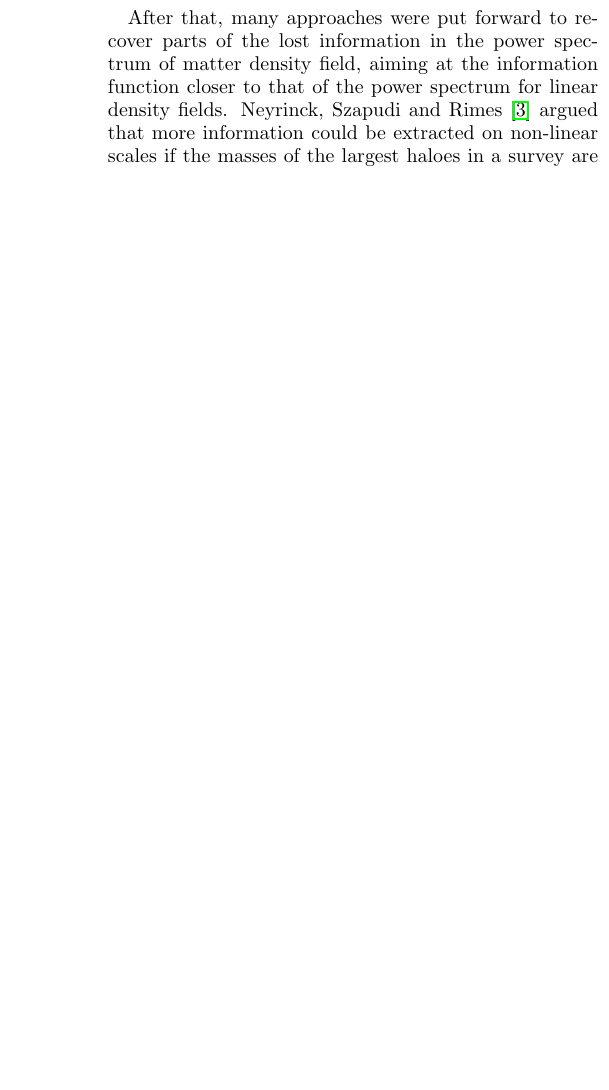
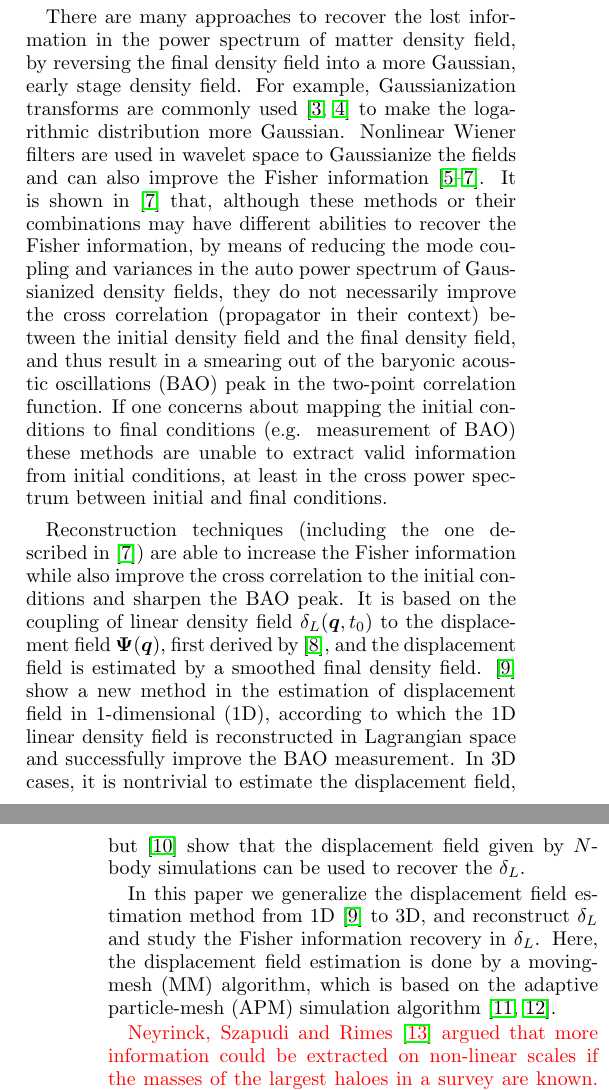
Before and after one commit to pandaPQY/Fisher-information, a LaTeX paper (paper.tex, which reads introduction.tex, myreference.bib): part of one column of page 1 of 5 before the commit and two parts of the columns of pages 1 and 2 of 5 after it, the two joined at a grey line, cut at the place of the change, the shorter picture padded with empty space. Compiled offline with pdfLaTeX.

Commit message:
introduction rewritten

```diff
--- a/introduction.tex
+++ b/introduction.tex
@@ -4,0 +9 @@
+distribution. In these cases one needs to compute higher statistics
@@ -5,2 +14 @@
 
-  Fisher information is widely used for making predictions for the errors and covariances of parameter estimates. Rimes and Hamilton\cite{bib:Rimes2006} first studied the Fisher information as a function of scale contained in the matter power spectrum given by N-body simulation, and find that there's a plateau at translinear scales $(k \simeq 0.2-0.8 h\mathrm{Mpc}^{-1})$, which showed that in this region, power spectrum contains little information over and above that in the linear power spectrum. Aprt from numerical trend, Fisher information was also estimated in data from observation. For example, Lee and Pen \cite{bib:Lee2008} measured the information content in the falaxy angular power spectrum with the help of the Rimes-hamilton technique, and also found that the informtation saturation.
@@ -7,7 +21,54 @@
+additional independent information.
+\tcb{Apart from numerical trend, Fisher information was also estimated in data from observation. For example, Lee and Pen \cite{bib:Lee2008} measured the information content in the galaxy angular power spectrum with the help of the Rimes-hamilton technique, and also found that the information saturation. }
 
-  After that, many approaches were put forward to recover parts of the lost information in the power spectrum of matter density field, aiming at the information function closer to that of the power spectrum for linear density fields. Neyrinck, Szapudi and Rimes \cite{bib:Mark2006} argued that more information could be extracted on non-linear scales if the masses of the largest haloes in a survey are known. Neyrinck, Szapudi and Szalay \cite{bib:Mark2009} found that nonlinearities in the dark-matter power spectrum are dramatically smaller if the density field first undergoes a logarithmic mapping, yielding 10 times more cumulative signal-to-noise at $z = 0$. Zhang et al. \cite{bib:Zhang2011} suggested that using Wavelet Wiener filter to seperate Gaussian and non-Gaussian structure in wavelet space is possible to increase the Fisher information by a factor of three before reaching the translinear plateau. Similar steps was also done in the angular power spectrum of weak lensing \cite{bib:Yu2012} and the result showed that there's three times more information compared to that of logarithmic mapping. Later, Neyrinck \cite{bib:Mark2014} applied Gaussianizing transformation method to cosmology and found that it can greatly multiply the Fisher information. Simpson, Heavens and Heymans utilized Clipping \cite{bib:Fergus2013} technique on the matter density field and found it increased the number of useful Fourior modes by more than two orders of magnitude.
+There are many approaches to recover the lost information in the
+power spectrum of matter density field, by reversing the final
+density field into a more Gaussian, early stage density field.
+For example, Gaussianization transforms are commonly used
+\citep{1992MNRAS.254..315W,bib:Mark2009} to make the logarithmic
+distribution more Gaussian. Nonlinear Wiener filters are used
+in wavelet space to Gaussianize the fields and can also improve
+the Fisher information \citep{bib:Zhang2011,bib:Yu2012,2013MNRAS.436..759H}.
+It is shown in \cite{2013MNRAS.436..759H} that, although these methods
+or their combinations may have different abilities to recover
+the Fisher information, by means of reducing the mode coupling
+and variances in the auto power spectrum of Gaussianized
+density fields, they do not necessarily improve the cross correlation
+(propagator in their context) between the initial density
+field and the final density field, and thus result in a smearing
+out of the baryonic acoustic oscillations (BAO) peak in the two-point
+correlation function. If one concerns about mapping
+the initial conditions to final conditions (e.g. measurement of
+BAO) these methods are unable to
+extract valid information from initial conditions, at least in
+the cross power spectrum between initial and final conditions.
 
-  Pen \cite{bib:Pen1995,bib:Pen1998} introduced new N-bosy algorithm call Adapted Particle-mesh (APM), which scaled linearly with the number of particles for the computational effort per time step, aiming at offering higher resolution. This method can be used to reconstruct the matter density field and is hopeful for tracing a non-linear density field back to it's linear part\cite{bib:Zhu2016}.
+Reconstruction techniques (including the one described in
+\citep{2013MNRAS.436..759H}) are able to increase the Fisher information
+while also improve the cross correlation to the initial conditions
+and sharpen the BAO peak. It is based on the coupling of linear
+density field $\delta_L(\bs{q},t_0)$ to the displacement field
+$\bs\Psi(\bs{q})$, first derived by \cite{1970A&A.....5...84Z}, and
+the displacement field is estimated by a smoothed final density field.
+\cite{bib:Zhu2016} show a new method in the estimation of displacement
+field in 1-dimensional (1D), according to which the 1D linear density
+field is reconstructed in Lagrangian space and successfully improve
+the BAO measurement. In 3D cases, it is nontrivial to estimate
+the displacement field, but \cite{bib:Yu2016} show that the displacement
+field given by $N$-body simulations can be used to recover the $\delta_L$.
+
+In this paper we generalize the displacement field estimation method
+from 1D \citep{bib:Zhu2016} to 3D, and reconstruct $\delta_L$ and study
+the Fisher information recovery in $\delta_L$. Here, the displacement field
+estimation is done by a moving-mesh (MM) algorithm, which is based on
+the adaptive particle-mesh (APM) simulation algorithm \citep{bib:Pen1995,bib:Pen1998}.
+
+
+
+\tcr{Neyrinck, Szapudi and Rimes \cite{bib:Mark2006} argued that more information could be extracted on non-linear scales if the masses of the largest haloes in a survey are known. Neyrinck, Szapudi and Szalay \cite{bib:Mark2009} found that nonlinearities in the dark-matter power spectrum are dramatically smaller if the density field first undergoes a logarithmic mapping, yielding 10 times more cumulative signal-to-noise at $z = 0$. Zhang et al. \cite{bib:Zhang2011} suggested that using Wavelet Wiener filter to seperate Gaussian and non-Gaussian structure in wavelet space is possible to increase the Fisher information by a factor of three before reaching the translinear plateau. Similar steps was also done in the angular power spectrum of weak lensing \cite{bib:Yu2012} and the result showed that there's three times more information compared to that of logarithmic mapping. Later, Neyrinck \cite{bib:Mark2014} applied Gaussianizing transformation method to cosmology and found that it can greatly multiply the Fisher information. Simpson, Heavens and Heymans utilized Clipping \cite{bib:Fergus2013} technique on the matter density field and found it increased the number of useful Fourior modes by more than two orders of magnitude.}
+
+
+ \tcb{ Pen \cite{bib:Pen1995,bib:Pen1998} introduced new N-bosy algorithm call Adapted Particle-mesh (APM), which scaled linearly with the number of particles for the computational effort per time step, aiming at offering higher resolution. This method can be used to reconstruct the matter density field and is hopeful for tracing a non-linear density field back to it's linear part\cite{bib:Zhu2016}.}
 
   This paper is organized as follows.
   In Section \ref{sec:simulation}, we present the main steps of the N-body simulation code that was used to simulate the dark matter density fields.
--- a/myreference.bib
+++ b/myreference.bib
@@ -0,0 +15 @@
+	{Pen}, U.-L.},
--- a/paper.tex
+++ b/paper.tex
@@ -15,6 +15,11 @@
 \usepackage{hyperref}
 \usepackage{epstopdf}
 % avoids incorrect hyphenation, added Nov/08 by SSR
+
+\newcommand{\bs}{\boldsymbol}
+\newcommand{\tcb}{\textcolor{blue}}
+\newcommand{\tcr}{\textcolor{red}}
+
 \hyphenation{ALPGEN}
 \hyphenation{EVTGEN}
 \hyphenation{PYTHIA}
```
Also changed, not shown: paper.pdf, introduction.tex (20 more changed lines), myreference.bib (42 more changed lines), paper.tex (26 more changed lines).
